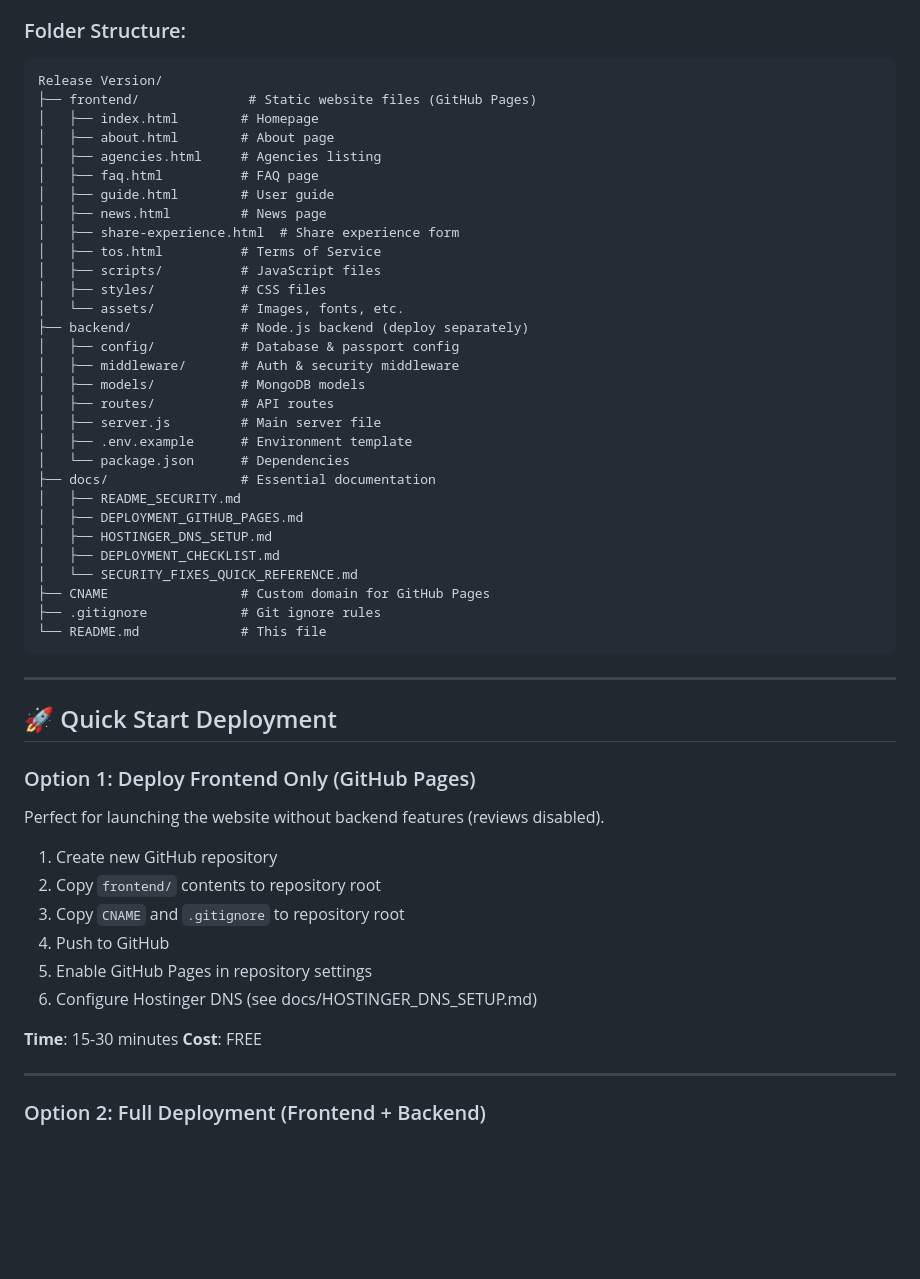
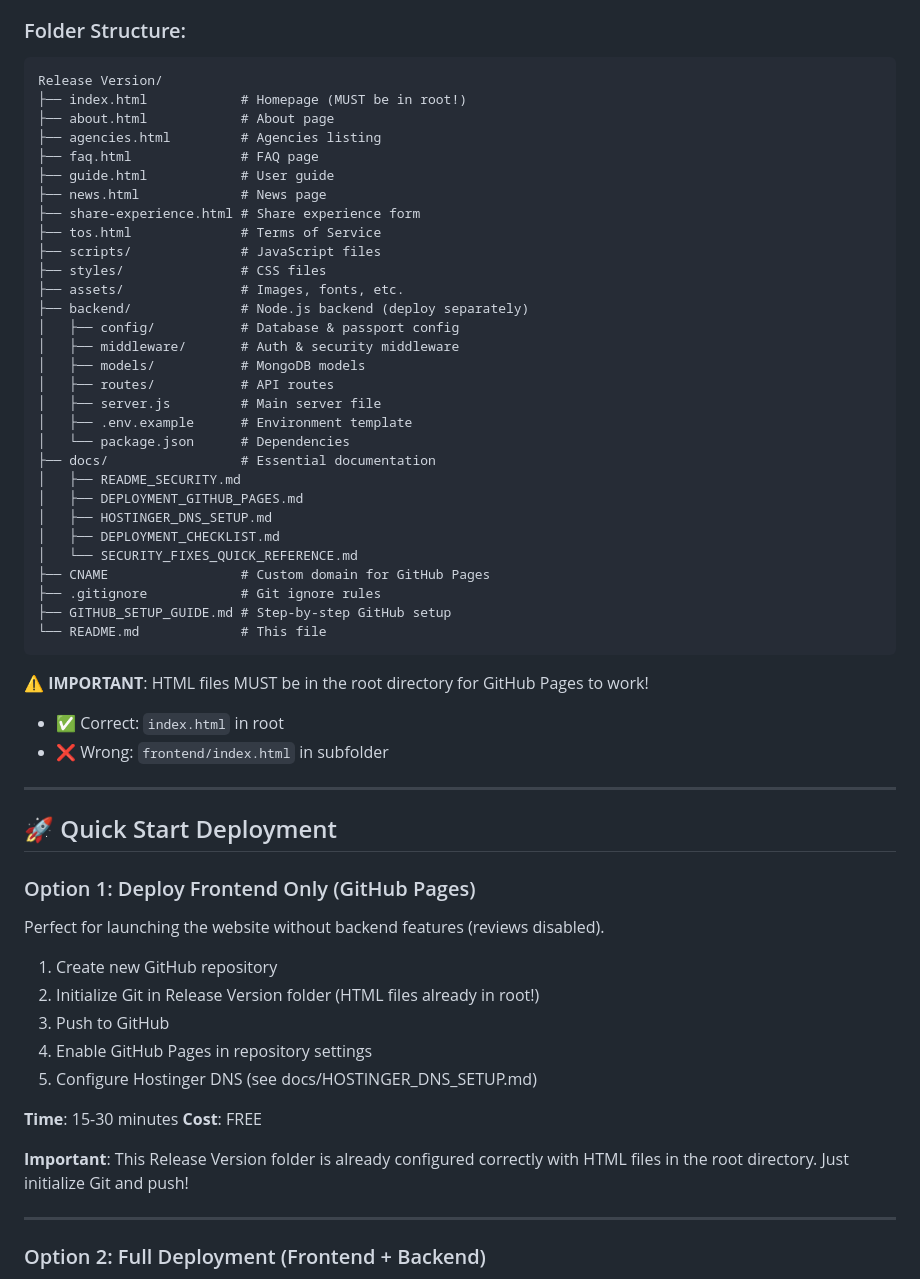
Before and after one commit to DewyHRite/jamwathq, a Markdown page: README.md, the part around the change. Drawn GitHub-style; blank space fills up the shorter version.

Commit message:
Update: Clarify folder structure in README
- Updated folder structure diagram to show HTML files in root
- Added important warning about file locations
- Clarified deployment steps for GitHub Pages
- Removed references to frontend/ subfolder

````diff
--- a/README.md
+++ b/README.md
@@ -12,18 +12,17 @@ This **Release Version** folder contains ONLY the essential files needed for dep
 ### Folder Structure:
 ```
 Release Version/
-├── frontend/              # Static website files (GitHub Pages)
-│   ├── index.html        # Homepage
-│   ├── about.html        # About page
-│   ├── agencies.html     # Agencies listing
-│   ├── faq.html          # FAQ page
-│   ├── guide.html        # User guide
-│   ├── news.html         # News page
-│   ├── share-experience.html  # Share experience form
-│   ├── tos.html          # Terms of Service
-│   ├── scripts/          # JavaScript files
-│   ├── styles/           # CSS files
-│   └── assets/           # Images, fonts, etc.
+├── index.html            # Homepage (MUST be in root!)
+├── about.html            # About page
+├── agencies.html         # Agencies listing
+├── faq.html              # FAQ page
+├── guide.html            # User guide
+├── news.html             # News page
+├── share-experience.html # Share experience form
+├── tos.html              # Terms of Service
+├── scripts/              # JavaScript files
+├── styles/               # CSS files
+├── assets/               # Images, fonts, etc.
 ├── backend/              # Node.js backend (deploy separately)
 │   ├── config/           # Database & passport config
 │   ├── middleware/       # Auth & security middleware
@@ -40,8 +39,13 @@ Release Version/
 │   └── SECURITY_FIXES_QUICK_REFERENCE.md
 ├── CNAME                 # Custom domain for GitHub Pages
 ├── .gitignore            # Git ignore rules
+├── GITHUB_SETUP_GUIDE.md # Step-by-step GitHub setup
 └── README.md             # This file
 ```
+
+**⚠️ IMPORTANT**: HTML files MUST be in the root directory for GitHub Pages to work!
+- ✅ Correct: `index.html` in root
+- ❌ Wrong: `frontend/index.html` in subfolder
 
 ---
 
@@ -51,14 +55,15 @@ Release Version/
 Perfect for launching the website without backend features (reviews disabled).
 
 1. Create new GitHub repository
-2. Copy `frontend/` contents to repository root
-3. Copy `CNAME` and `.gitignore` to repository root
-4. Push to GitHub
-5. Enable GitHub Pages in repository settings
-6. Configure Hostinger DNS (see docs/HOSTINGER_DNS_SETUP.md)
+2. Initialize Git in Release Version folder (HTML files already in root!)
+3. Push to GitHub
+4. Enable GitHub Pages in repository settings
+5. Configure Hostinger DNS (see docs/HOSTINGER_DNS_SETUP.md)
 
 **Time**: 15-30 minutes
 **Cost**: FREE
+
+**Important**: This Release Version folder is already configured correctly with HTML files in the root directory. Just initialize Git and push!
 
 ---
 
````
